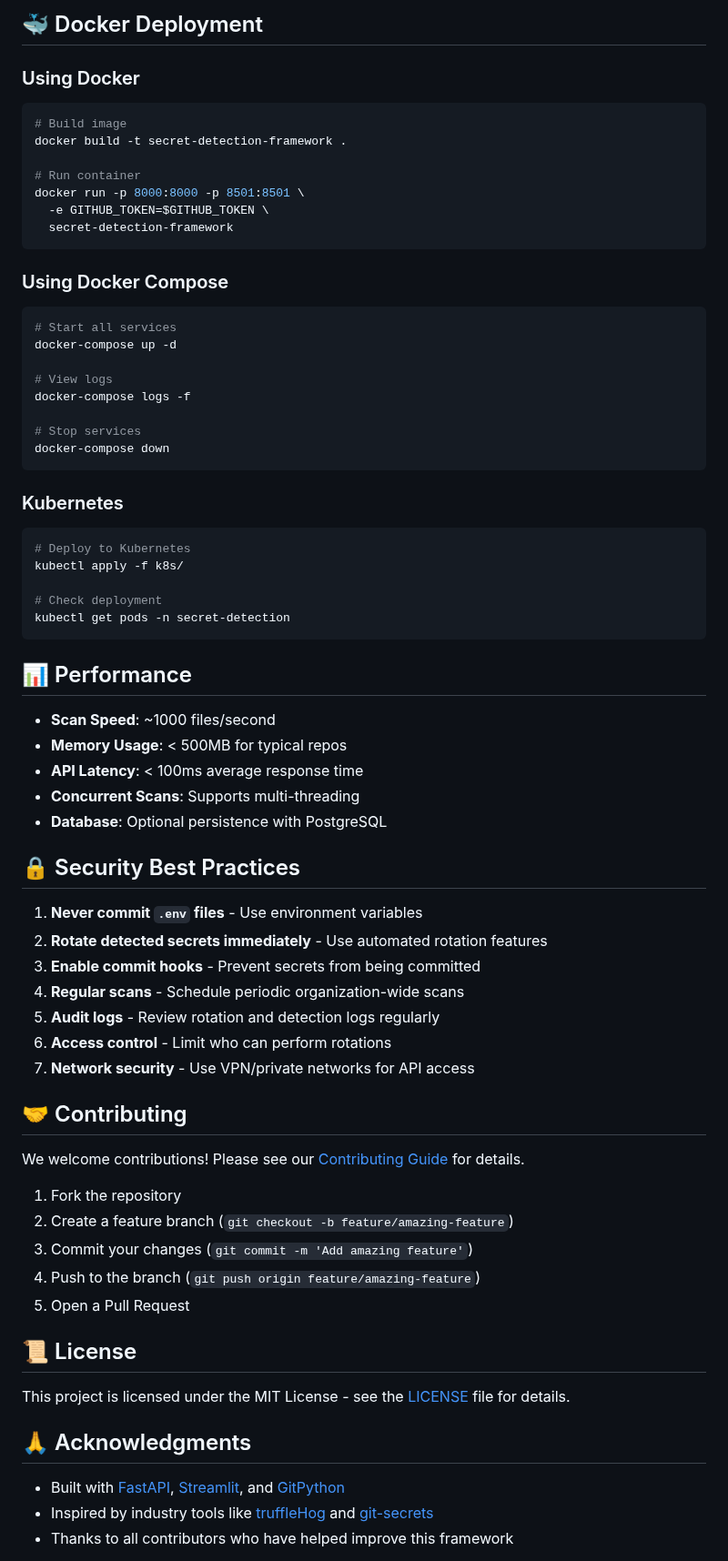
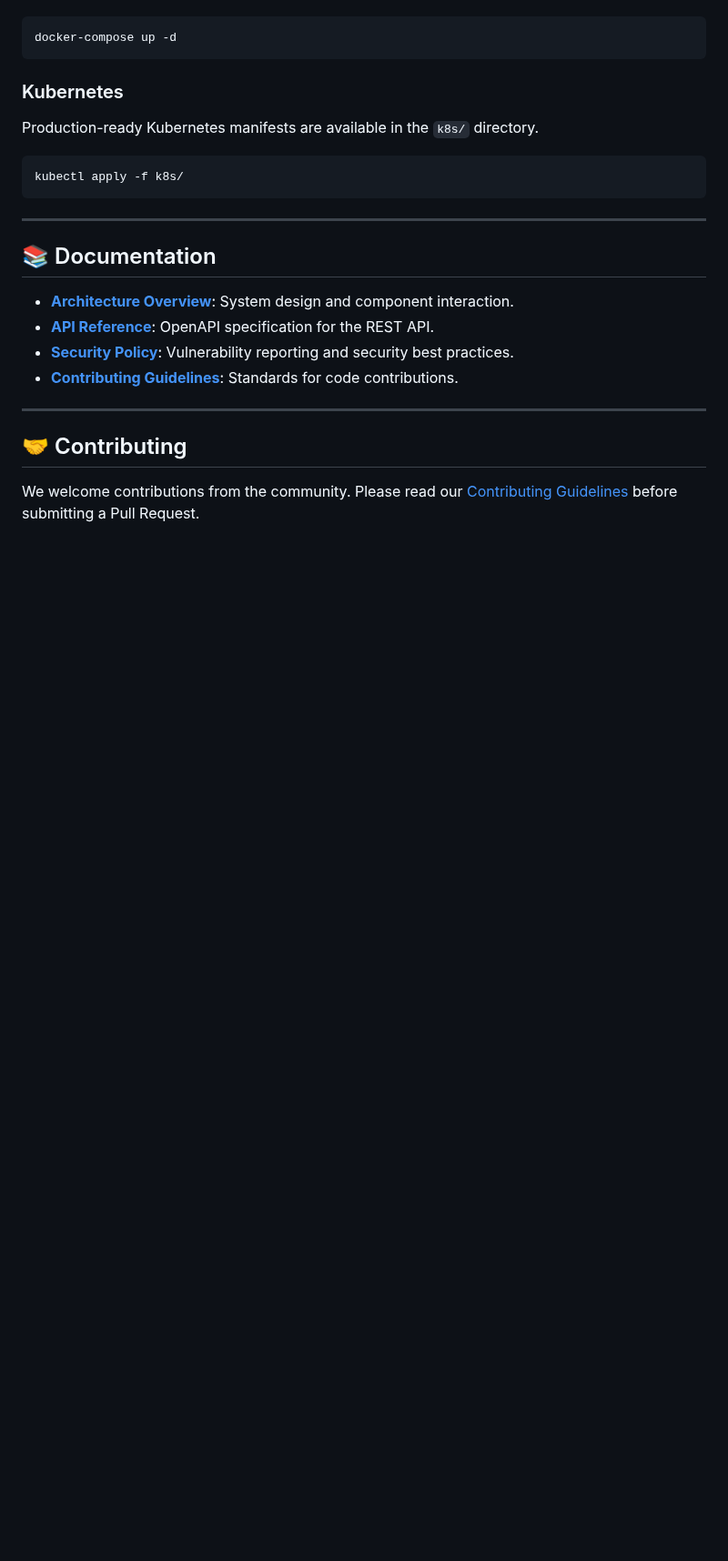
Before and after one commit to Raoof128/SDRF, a Markdown page: README.md, the part around one of its changes. Shown at 91% size. GitHub-like rendering; blank space fills up the shorter version.

````diff
--- a/README.md
+++ b/README.md
@@ -167,75 +104,26 @@ make format
-## 🐳 Docker Deployment
-
-### Using Docker
-
-```bash
-# Build image
-docker build -t secret-detection-framework .
-
-# Run container
-docker run -p 8000:8000 -p 8501:8501 \
-  -e GITHUB_TOKEN=$GITHUB_TOKEN \
-  secret-detection-framework
-```
-
-### Using Docker Compose
-
-```bash
-# Start all services
 docker-compose up -d
-
-# View logs
-docker-compose logs -f
-
-# Stop services
-docker-compose down
 ```
 
 ### Kubernetes
 
+Production-ready Kubernetes manifests are available in the `k8s/` directory.
+
 ```bash
-# Deploy to Kubernetes
 kubectl apply -f k8s/
-
-# Check deployment
-kubectl get pods -n secret-detection
 ```
 
-## 📊 Performance
+---
 
-- **Scan Speed**: ~1000 files/second
-- **Memory Usage**: < 500MB for typical repos
-- **API Latency**: < 100ms average response time
-- **Concurrent Scans**: Supports multi-threading
-- **Database**: Optional persistence with PostgreSQL
+## 📚 Documentation
 
-## 🔒 Security Best Practices
+*   [**Architecture Overview**](ARCHITECTURE.md): System design and component interaction.
+*   [**API Reference**](API_DOCUMENTATION.md): OpenAPI specification for the REST API.
+*   [**Security Policy**](SECURITY.md): Vulnerability reporting and security best practices.
+*   [**Contributing Guidelines**](CONTRIBUTING.md): Standards for code contributions.
 
-1. **Never commit `.env` files** - Use environment variables
-2. **Rotate detected secrets immediately** - Use automated rotation features
-3. **Enable commit hooks** - Prevent secrets from being committed
-4. **Regular scans** - Schedule periodic organization-wide scans
-5. **Audit logs** - Review rotation and detection logs regularly
-6. **Access control** - Limit who can perform rotations
-7. **Network security** - Use VPN/private networks for API access
+---
 
 ## 🤝 Contributing
 
-We welcome contributions! Please see our [Contributing Guide](CONTRIBUTING.md) for details.
+We welcome contributions from the community. Please read our [Contributing Guidelines](CONTRIBUTING.md) before submitting a Pull Request.
 
-1. Fork the repository
-2. Create a feature branch (`git checkout -b feature/amazing-feature`)
-3. Commit your changes (`git commit -m 'Add amazing feature'`)
-4. Push to the branch (`git push origin feature/amazing-feature`)
-5. Open a Pull Request
-
-## 📜 License
-
-This project is licensed under the MIT License - see the [LICENSE](LICENSE) file for details.
-
-## 🙏 Acknowledgments
-
-- Built with [FastAPI](https://fastapi.tiangolo.com/), [Streamlit](https://streamlit.io/), and [GitPython](https://gitpython.readthedocs.io/)
-- Inspired by industry tools like [truffleHog](https://github.com/trufflesecurity/truffleHog) and [git-secrets](https://github.com/awslabs/git-secrets)
-- Thanks to all contributors who have helped improve this framework
-
````
Also changed, not shown: other parts of README.md (+72 -139 lines).
